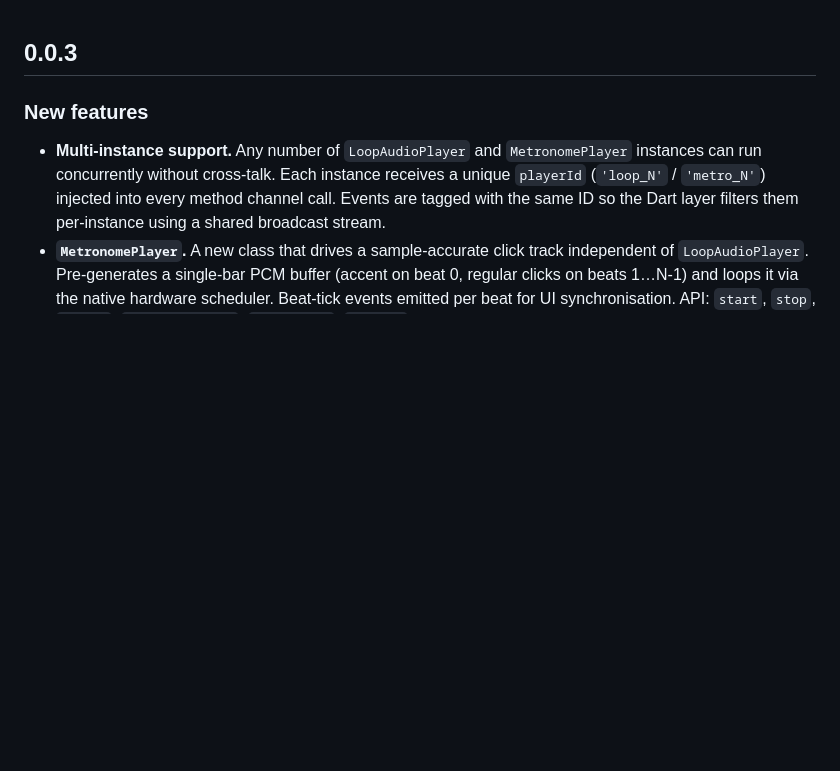
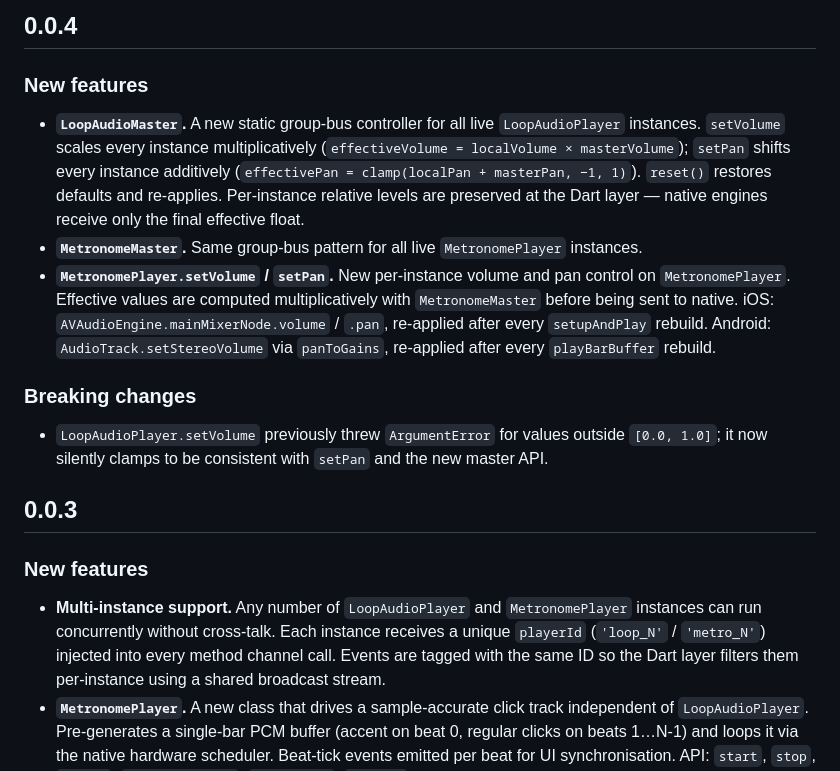
Before and after one commit to litcode-dev/flutter_gapless_loop, a Markdown page: CHANGELOG.md, the part around the change. GitHub-like rendering; blank space fills up the shorter version.

```diff
--- a/CHANGELOG.md
+++ b/CHANGELOG.md
@@ -1,3 +1,15 @@
+
+## 0.0.4
+
+### New features
+
+* **`LoopAudioMaster`.** A new static group-bus controller for all live `LoopAudioPlayer` instances. `setVolume` scales every instance multiplicatively (`effectiveVolume = localVolume × masterVolume`); `setPan` shifts every instance additively (`effectivePan = clamp(localPan + masterPan, −1, 1)`). `reset()` restores defaults and re-applies. Per-instance relative levels are preserved at the Dart layer — native engines receive only the final effective float.
+* **`MetronomeMaster`.** Same group-bus pattern for all live `MetronomePlayer` instances.
+* **`MetronomePlayer.setVolume` / `setPan`.** New per-instance volume and pan control on `MetronomePlayer`. Effective values are computed multiplicatively with `MetronomeMaster` before being sent to native. iOS: `AVAudioEngine.mainMixerNode.volume` / `.pan`, re-applied after every `setupAndPlay` rebuild. Android: `AudioTrack.setStereoVolume` via `panToGains`, re-applied after every `playBarBuffer` rebuild.
+
+### Breaking changes
+
+* `LoopAudioPlayer.setVolume` previously threw `ArgumentError` for values outside `[0.0, 1.0]`; it now silently clamps to be consistent with `setPan` and the new master API.
 
 ## 0.0.3
 
```
Also changed, not shown: README.md (+3 -0 lines).
